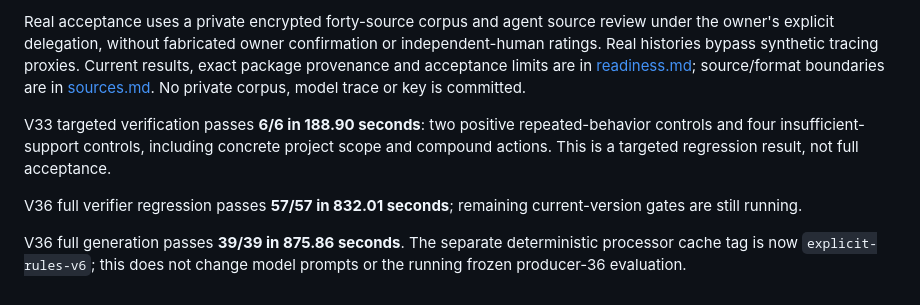
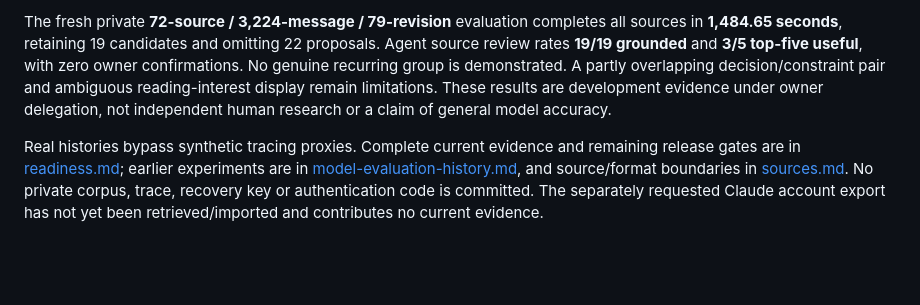
Before and after one commit to diocata/remnary, a Markdown page: docs/local-model.md, the part around one of its changes. GitHub-like rendering; blank space fills up the shorter version.

Commit message:
docs: record complete v36 real-history assessment

```diff
--- a/docs/local-model.md
+++ b/docs/local-model.md
@@ -67,8 +67,4 @@ V31 passed 38/38 generation cases, 48/48 verifier cases, 13/13 identity cases an
 
-Real acceptance uses a private encrypted forty-source corpus and agent source review under the owner's explicit delegation, without fabricated owner confirmation or independent-human ratings. Real histories bypass synthetic tracing proxies. Current results, exact package provenance and acceptance limits are in [readiness.md](readiness.md); source/format boundaries are in [sources.md](sources.md). No private corpus, model trace or key is committed.
+The fresh private **72-source / 3,224-message / 79-revision** evaluation completes all sources in **1,484.65 seconds**, retaining 19 candidates and omitting 22 proposals. Agent source review rates **19/19 grounded** and **3/5 top-five useful**, with zero owner confirmations. No genuine recurring group is demonstrated. A partly overlapping decision/constraint pair and ambiguous reading-interest display remain limitations. These results are development evidence under owner delegation, not independent human research or a claim of general model accuracy.
 
-V33 targeted verification passes **6/6 in 188.90 seconds**: two positive repeated-behavior controls and four insufficient-support controls, including concrete project scope and compound actions. This is a targeted regression result, not full acceptance.
-
-V36 full verifier regression passes **57/57 in 832.01 seconds**; remaining current-version gates are still running.
-
-V36 full generation passes **39/39 in 875.86 seconds**. The separate deterministic processor cache tag is now `explicit-rules-v6`; this does not change model prompts or the running frozen producer-36 evaluation.
+Real histories bypass synthetic tracing proxies. Complete current evidence and remaining release gates are in [readiness.md](readiness.md); earlier experiments are in [model-evaluation-history.md](model-evaluation-history.md), and source/format boundaries in [sources.md](sources.md). No private corpus, trace, recovery key or authentication code is committed. The separately requested Claude account export has not yet been retrieved/imported and contributes no current evidence.
```
Also changed, not shown: other parts of docs/local-model.md (+1 -1 lines), docs/model-evaluation-history.md (+4 -0 lines), docs/readiness.md (+5 -5 lines).
